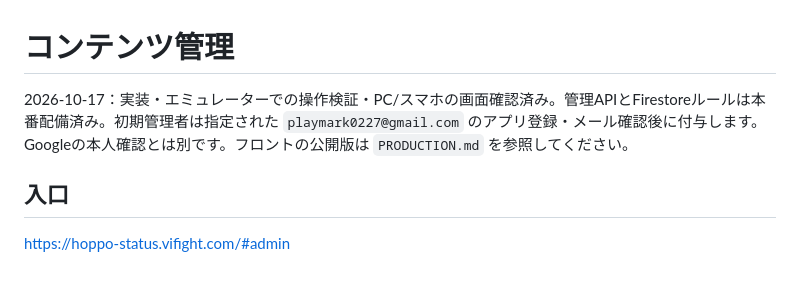
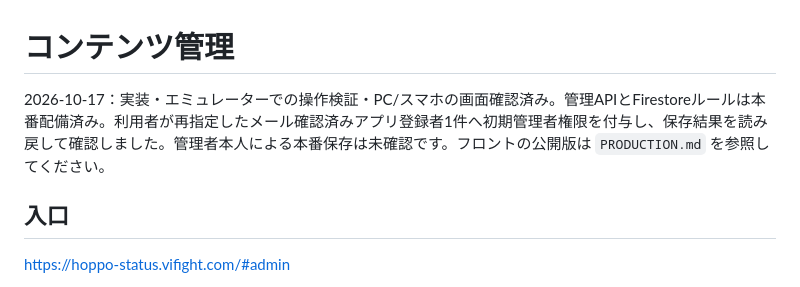
Before and after one commit to playmark0227-svg/hoppo, a Markdown page: docs/CONTENT-ADMIN.md, the part around the change. GitHub-like rendering.

Commit message:
Record initial administrator activation

```diff
--- a/docs/CONTENT-ADMIN.md
+++ b/docs/CONTENT-ADMIN.md
@@ -1,6 +1,6 @@
 # コンテンツ管理
 
-2026-10-17：実装・エミュレーターでの操作検証・PC/スマホの画面確認済み。管理APIとFirestoreルールは本番配備済み。初期管理者は指定された `playmark0227@gmail.com` のアプリ登録・メール確認後に付与します。Googleの本人確認とは別です。フロントの公開版は `PRODUCTION.md` を参照してください。
+2026-10-17：実装・エミュレーターでの操作検証・PC/スマホの画面確認済み。管理APIとFirestoreルールは本番配備済み。利用者が再指定したメール確認済みアプリ登録者1件へ初期管理者権限を付与し、保存結果を読み戻して確認しました。管理者本人による本番保存は未確認です。フロントの公開版は `PRODUCTION.md` を参照してください。
 
 ## 入口
 
```
Also changed, not shown: PRODUCTION.md (+1 -1 lines).
